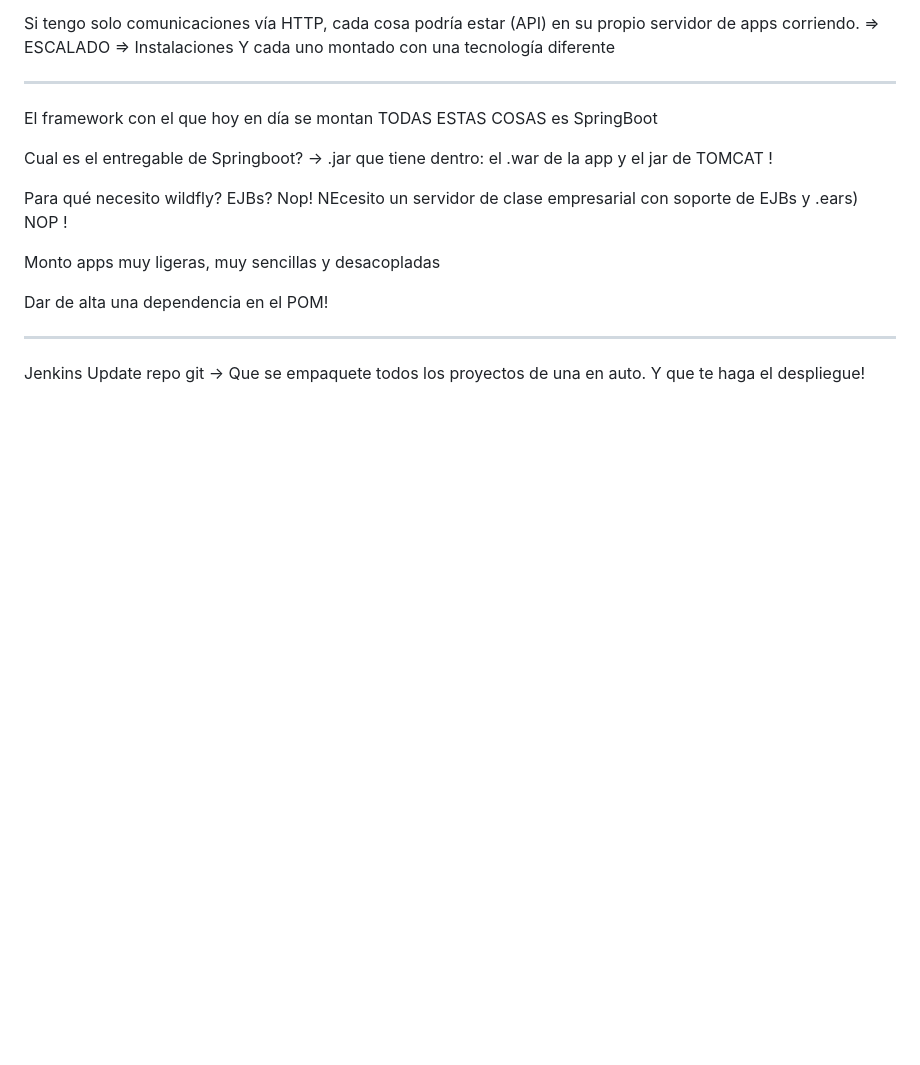
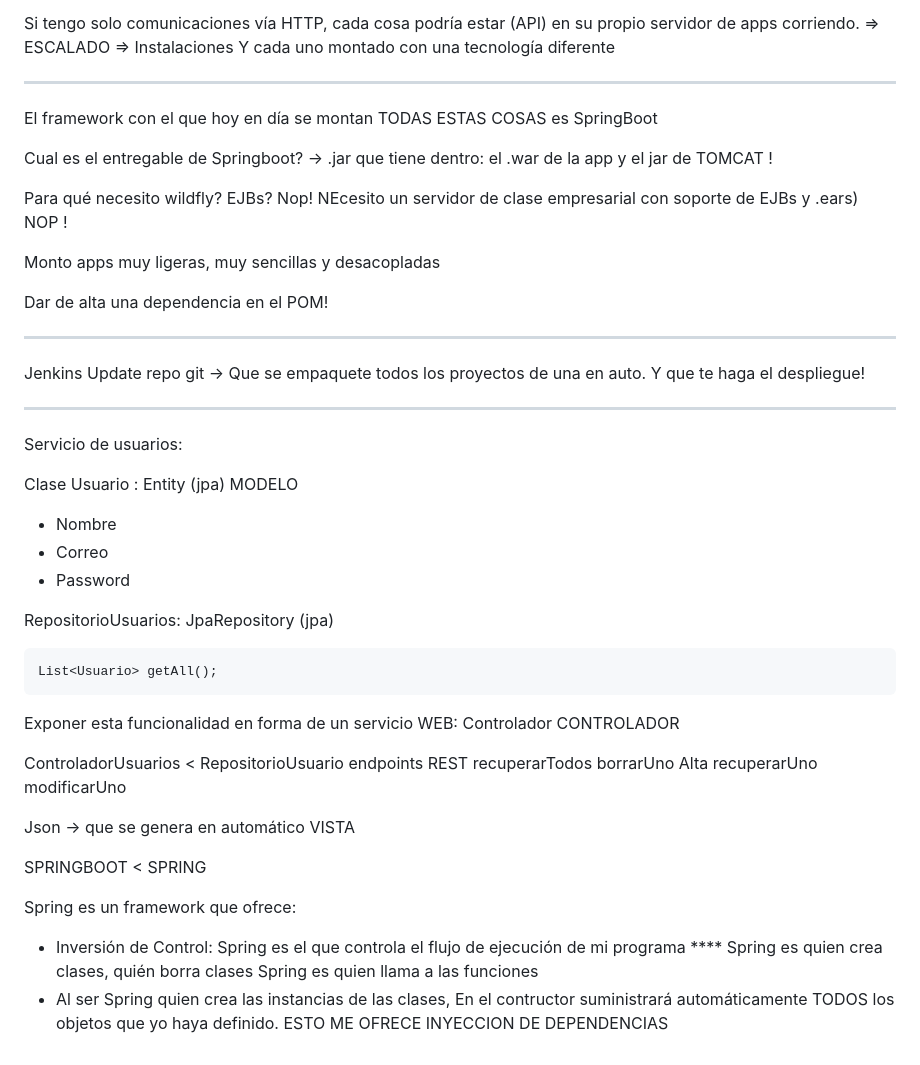
Before and after one commit to IvanciniGT/microservicios, a Markdown page: notas/dia1.md, the part around the change. Drawn GitHub-style; blank space fills up the shorter version.

Commit message:
features

```diff
--- a/notas/dia1.md
+++ b/notas/dia1.md
@@ -176,3 +176,39 @@ Dar de alta una dependencia en el POM!
 Jenkins
 Update repo git -> Que se empaquete todos los proyectos de una en auto.
 Y que te haga el despliegue!
+
+
+----
+Servicio de usuarios:
+
+Clase Usuario : Entity (jpa)                                            MODELO
+- Nombre
+- Correo
+- Password
+
+RepositorioUsuarios: JpaRepository (jpa)
+
+    List<Usuario> getAll();
+
+Exponer esta funcionalidad en forma de un servicio WEB: Controlador     CONTROLADOR
+
+ControladorUsuarios   <    RepositorioUsuario
+    endpoints REST
+        recuperarTodos
+        borrarUno
+        Alta
+        recuperarUno
+        modificarUno
+
+
+
+Json -> que se genera en automático                                     VISTA
+
+SPRINGBOOT < SPRING
+
+Spring es un framework que ofrece:
+- Inversión de Control: Spring es el que controla el flujo de ejecución de mi programa ****
+                        Spring es quien crea clases, quién borra clases
+                        Spring es quien llama a las funciones
+- Al ser Spring quien crea las instancias de las clases,
+  En el contructor suministrará automáticamente TODOS los objetos que yo haya definido. ESTO ME OFRECE INYECCION DE DEPENDENCIAS
```
